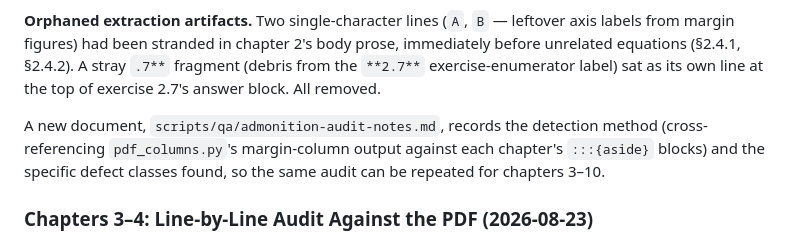
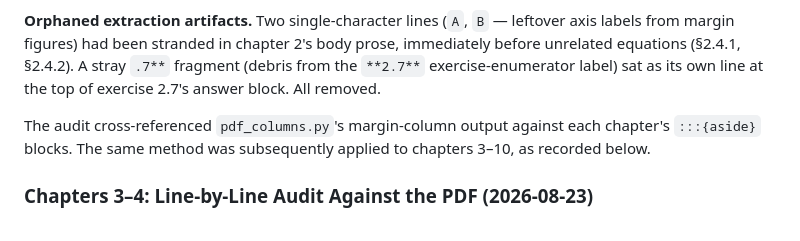
Before and after one commit to QuadriviumPress/thermodynamics, a Markdown page: appendices/app-a8-errata-change-log.md, the part around the change. Drawn GitHub-style.

Commit message:
docs: consolidate completed admonition audit notes

```diff
--- a/appendices/app-a8-errata-change-log.md
+++ b/appendices/app-a8-errata-change-log.md
@@ -125,7 +125,7 @@ A full page-by-page comparison of chapters 1 and 2 against the source PDF (using
 
 **Orphaned extraction artifacts.** Two single-character lines (`A`, `B` — leftover axis labels from margin figures) had been stranded in chapter 2's body prose, immediately before unrelated equations (§2.4.1, §2.4.2). A stray `.7**` fragment (debris from the `**2.7**` exercise-enumerator label) sat as its own line at the top of exercise 2.7's answer block. All removed.
 
-A new document, `scripts/qa/admonition-audit-notes.md`, records the detection method (cross-referencing `pdf_columns.py`'s margin-column output against each chapter's `:::{aside}` blocks) and the specific defect classes found, so the same audit can be repeated for chapters 3–10.
+The audit cross-referenced `pdf_columns.py`'s margin-column output against each chapter's `:::{aside}` blocks. The same method was subsequently applied to chapters 3–10, as recorded below.
 
 ### Chapters 3–4: Line-by-Line Audit Against the PDF (2026-08-23)
 
```
Also changed, not shown: scripts/qa/admonition-audit-notes.md (deleted, +0 -306 lines).
